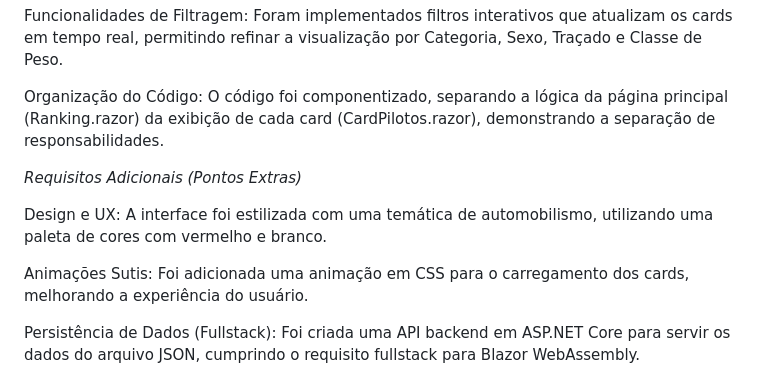
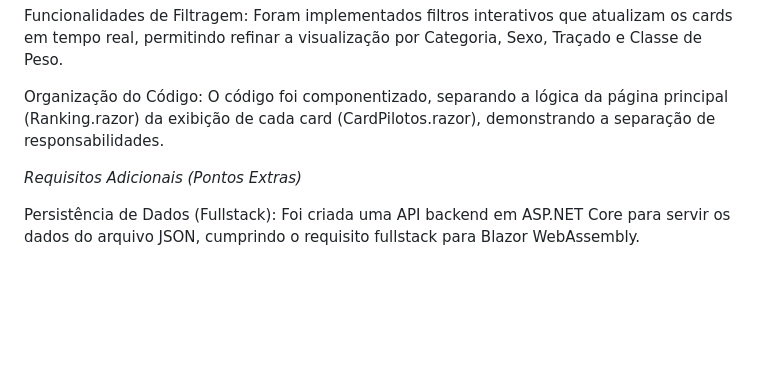
Before and after one commit to Luc6sx/DesafioFullStack, a Markdown page: README.md, the part around the change. Rendered like a GitHub page; blank space fills up the shorter version.

```diff
--- a/README.md
+++ b/README.md
@@ -36,13 +36,6 @@ Organização do Código: O código foi componentizado, separando a lógica da p
 
 *Requisitos Adicionais (Pontos Extras)*
 
-Design e UX: A interface foi estilizada com uma temática de automobilismo, utilizando uma paleta de cores com vermelho e branco.
-
-
-Animações Sutis: Foi adicionada uma animação em CSS para o carregamento dos cards, melhorando a experiência do usuário.
-
-
-
 Persistência de Dados (Fullstack): Foi criada uma API backend em ASP.NET Core para servir os dados do arquivo JSON, cumprindo o requisito fullstack para Blazor WebAssembly.
 
 Responsividade Avançada: Foi implementada uma solução para a quebra de tabelas em telas de dispositivos móveis, garantindo uma boa experiência em diferentes tamanhos de tela.
```
